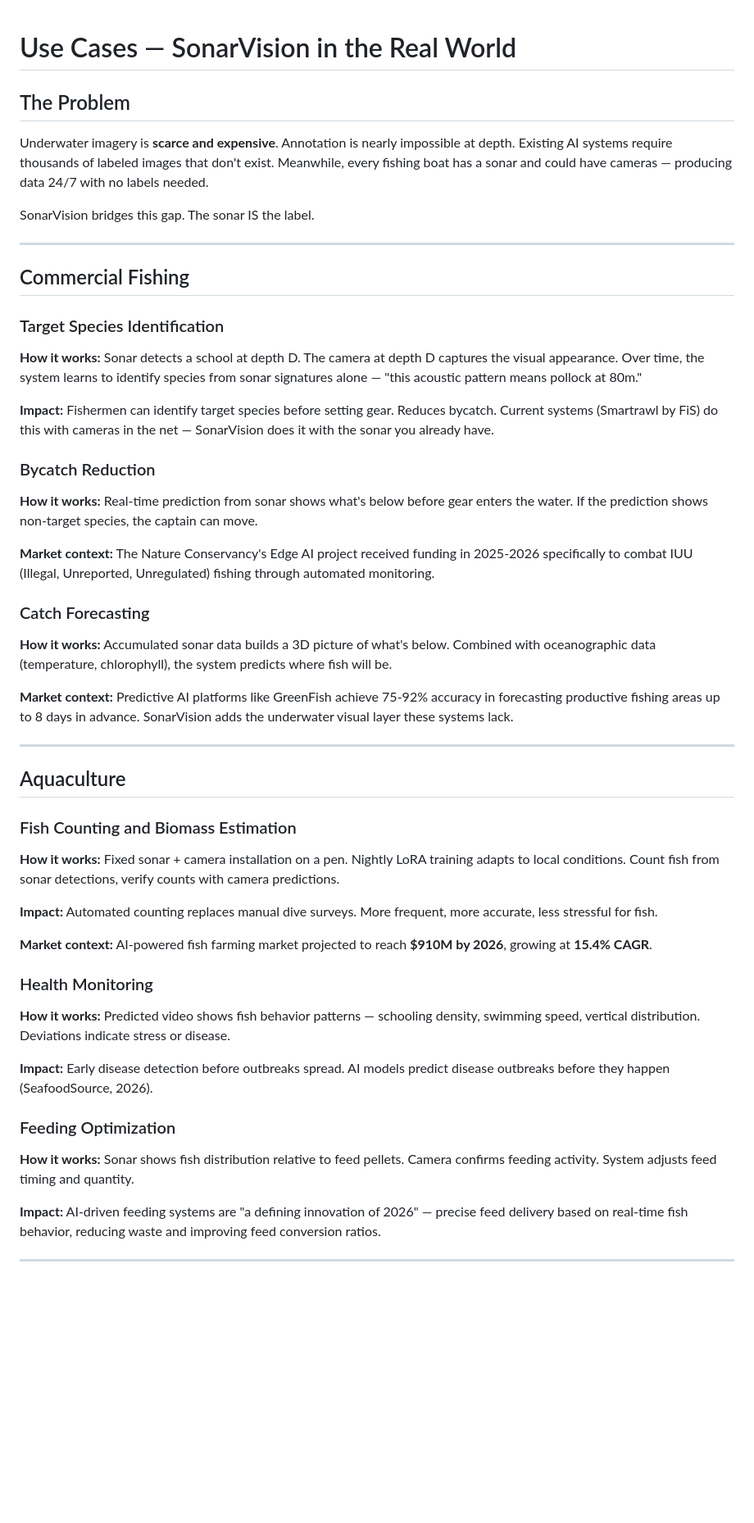
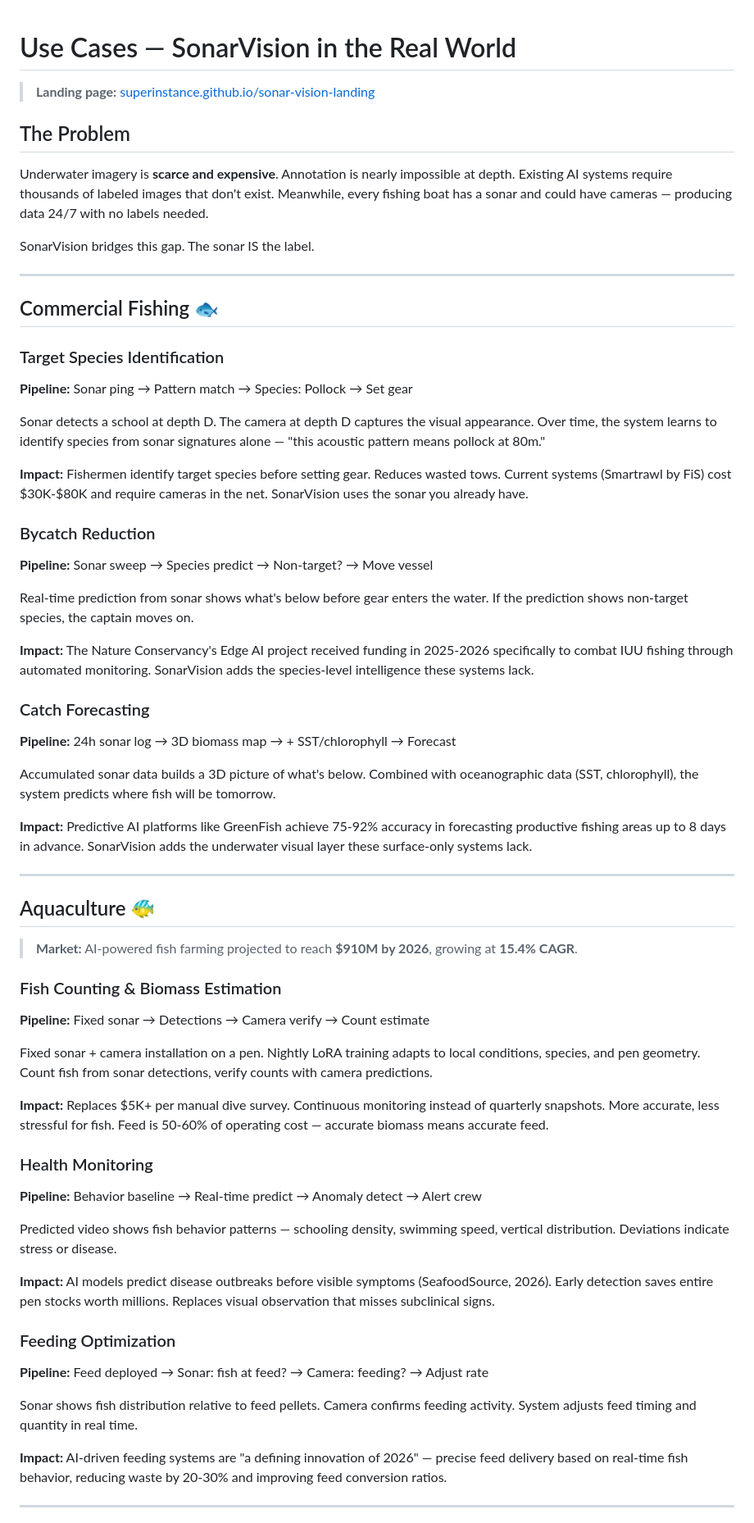
Before and after one commit to SuperInstance/sonar-vision, a Markdown page: docs/USE_CASES.md, the part around one of its changes. Shown at 82% size. Drawn GitHub-style; blank space fills up the shorter version.

```diff
--- a/docs/USE_CASES.md
+++ b/docs/USE_CASES.md
@@ -1,4 +1,6 @@
 # Use Cases — SonarVision in the Real World
+
+> **Landing page:** [superinstance.github.io/sonar-vision-landing](https://superinstance.github.io/sonar-vision-landing/)
 
 ## The Problem
 
@@ -8,43 +10,55 @@ SonarVision bridges this gap. The sonar IS the label.
 
 ---
 
-## Commercial Fishing
+## Commercial Fishing 🐟
 
 ### Target Species Identification
-**How it works:** Sonar detects a school at depth D. The camera at depth D captures the visual appearance. Over time, the system learns to identify species from sonar signatures alone — "this acoustic pattern means pollock at 80m."
+**Pipeline:** Sonar ping → Pattern match → Species: Pollock → Set gear
 
-**Impact:** Fishermen can identify target species before setting gear. Reduces bycatch. Current systems (Smartrawl by FiS) do this with cameras in the net — SonarVision does it with the sonar you already have.
+Sonar detects a school at depth D. The camera at depth D captures the visual appearance. Over time, the system learns to identify species from sonar signatures alone — "this acoustic pattern means pollock at 80m."
+
+**Impact:** Fishermen identify target species before setting gear. Reduces wasted tows. Current systems (Smartrawl by FiS) cost $30K-$80K and require cameras in the net. SonarVision uses the sonar you already have.
 
 ### Bycatch Reduction
-**How it works:** Real-time prediction from sonar shows what's below before gear enters the water. If the prediction shows non-target species, the captain can move.
+**Pipeline:** Sonar sweep → Species predict → Non-target? → Move vessel
 
-**Market context:** The Nature Conservancy's Edge AI project received funding in 2025-2026 specifically to combat IUU (Illegal, Unreported, Unregulated) fishing through automated monitoring.
+Real-time prediction from sonar shows what's below before gear enters the water. If the prediction shows non-target species, the captain moves on.
+
+**Impact:** The Nature Conservancy's Edge AI project received funding in 2025-2026 specifically to combat IUU fishing through automated monitoring. SonarVision adds the species-level intelligence these systems lack.
 
 ### Catch Forecasting
-**How it works:** Accumulated sonar data builds a 3D picture of what's below. Combined with oceanographic data (temperature, chlorophyll), the system predicts where fish will be.
+**Pipeline:** 24h sonar log → 3D biomass map → + SST/chlorophyll → Forecast
 
-**Market context:** Predictive AI platforms like GreenFish achieve 75-92% accuracy in forecasting productive fishing areas up to 8 days in advance. SonarVision adds the underwater visual layer these systems lack.
+Accumulated sonar data builds a 3D picture of what's below. Combined with oceanographic data (SST, chlorophyll), the system predicts where fish will be tomorrow.
+
+**Impact:** Predictive AI platforms like GreenFish achieve 75-92% accuracy in forecasting productive fishing areas up to 8 days in advance. SonarVision adds the underwater visual layer these surface-only systems lack.
 
 ---
 
-## Aquaculture
+## Aquaculture 🐠
 
-### Fish Counting and Biomass Estimation
-**How it works:** Fixed sonar + camera installation on a pen. Nightly LoRA training adapts to local conditions. Count fish from sonar detections, verify counts with camera predictions.
+> **Market:** AI-powered fish farming projected to reach **$910M by 2026**, growing at **15.4% CAGR**.
 
-**Impact:** Automated counting replaces manual dive surveys. More frequent, more accurate, less stressful for fish.
+### Fish Counting & Biomass Estimation
+**Pipeline:** Fixed sonar → Detections → Camera verify → Count estimate
 
-**Market context:** AI-powered fish farming market projected to reach **$910M by 2026**, growing at **15.4% CAGR**.
+Fixed sonar + camera installation on a pen. Nightly LoRA training adapts to local conditions, species, and pen geometry. Count fish from sonar detections, verify counts with camera predictions.
+
+**Impact:** Replaces $5K+ per manual dive survey. Continuous monitoring instead of quarterly snapshots. More accurate, less stressful for fish. Feed is 50-60% of operating cost — accurate biomass means accurate feed.
 
 ### Health Monitoring
-**How it works:** Predicted video shows fish behavior patterns — schooling density, swimming speed, vertical distribution. Deviations indicate stress or disease.
+**Pipeline:** Behavior baseline → Real-time predict → Anomaly detect → Alert crew
 
-**Impact:** Early disease detection before outbreaks spread. AI models predict disease outbreaks before they happen (SeafoodSource, 2026).
+Predicted video shows fish behavior patterns — schooling density, swimming speed, vertical distribution. Deviations indicate stress or disease.
+
+**Impact:** AI models predict disease outbreaks before visible symptoms (SeafoodSource, 2026). Early detection saves entire pen stocks worth millions. Replaces visual observation that misses subclinical signs.
 
 ### Feeding Optimization
-**How it works:** Sonar shows fish distribution relative to feed pellets. Camera confirms feeding activity. System adjusts feed timing and quantity.
+**Pipeline:** Feed deployed → Sonar: fish at feed? → Camera: feeding? → Adjust rate
 
-**Impact:** AI-driven feeding systems are "a defining innovation of 2026" — precise feed delivery based on real-time fish behavior, reducing waste and improving feed conversion ratios.
+Sonar shows fish distribution relative to feed pellets. Camera confirms feeding activity. System adjusts feed timing and quantity in real time.
+
+**Impact:** AI-driven feeding systems are "a defining innovation of 2026" — precise feed delivery based on real-time fish behavior, reducing waste by 20-30% and improving feed conversion ratios.
 
 ---
 
```
Also changed, not shown: other parts of docs/USE_CASES.md (+64 -40 lines).
